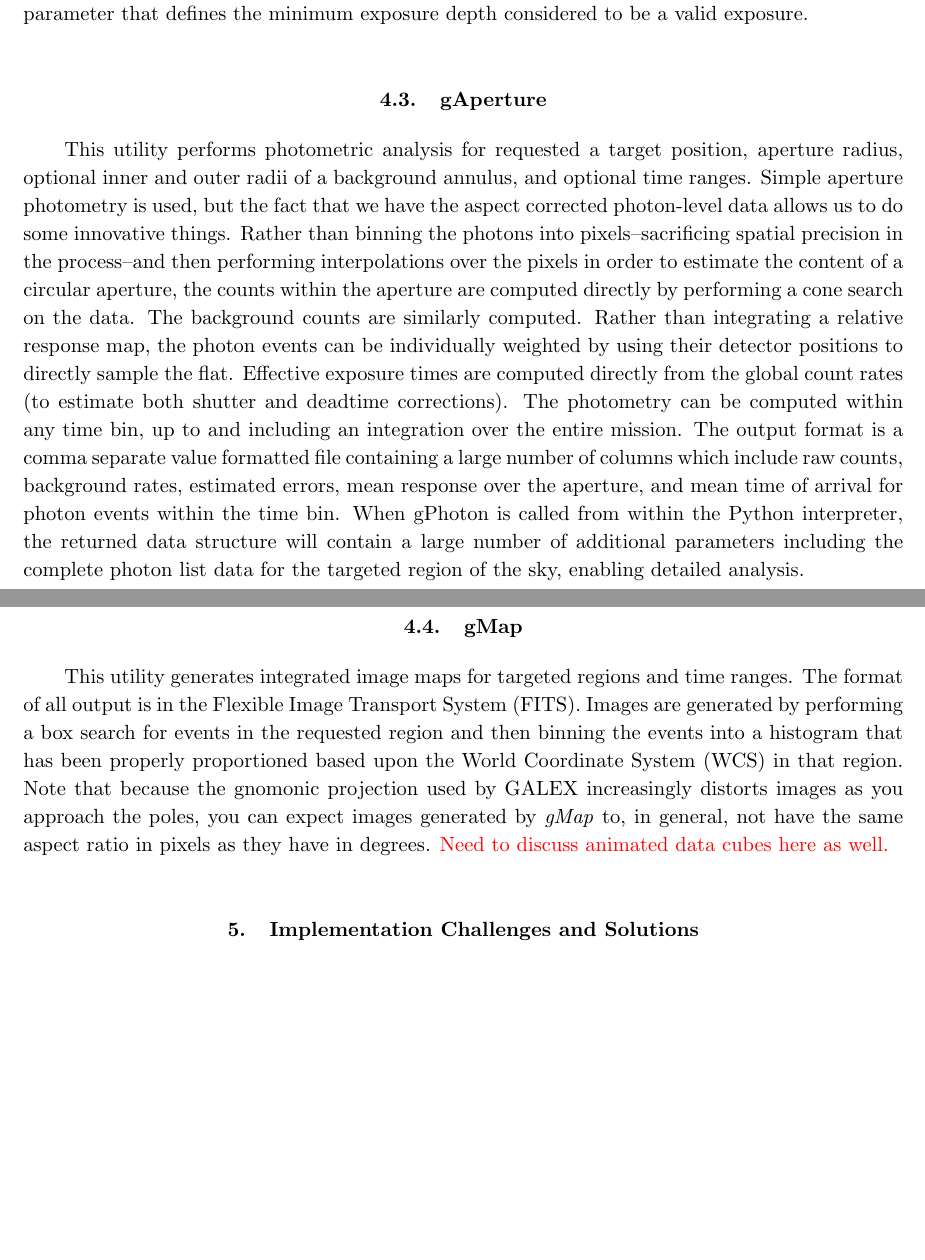
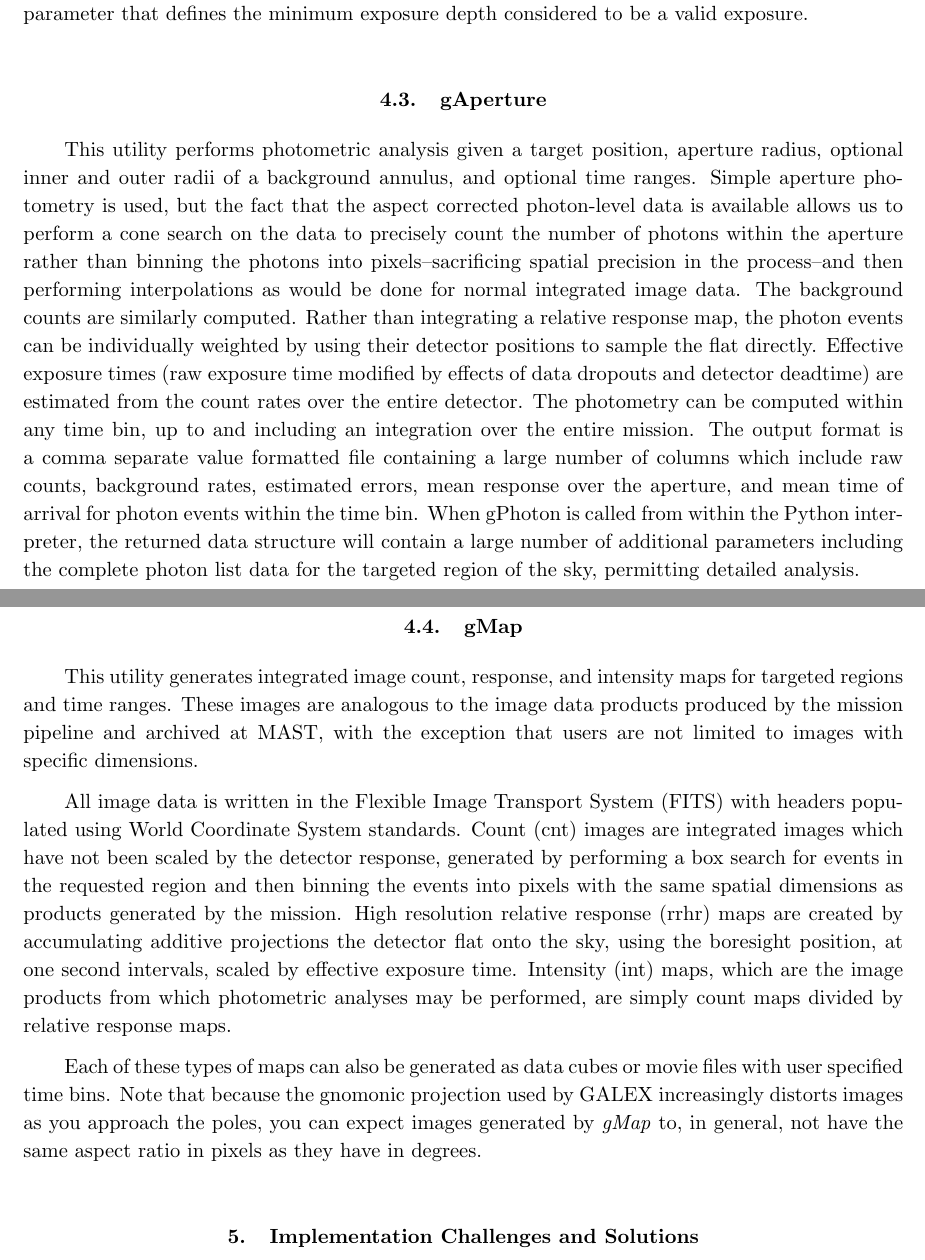
Before and after one commit to cmillion/gPhoton, a LaTeX paper (calpaper/paper/gphoton.tex): two parts of pages 5 and 6 of 9, joined at a grey line, cut so that both start at the same text, the shorter picture padded with empty space. Compiled offline with pdfLaTeX.

Commit message:
checkpoint

```diff
--- a/calpaper/paper/gphoton.tex
+++ b/calpaper/paper/gphoton.tex
@@ -69,10 +70,14 @@ In most cases, a flag column entries which is not equal to zero indicates that a
 This utility provides a mechanism for the user to inspect the available data coverage for a particular target. Given a target position, it will return the estimated (raw) depth of available data over the whole mission, as well as the time ranges for specific observations in which these data are contained. Rather than using the visit-based bookkeeping of the mission logs to determine the available coverage of a specific location on the sky, \textit{gFind} attempts to use the data itself. A position on the sky is considered to be covered during time ranges in which it falls within half a detector diameter (an adjustable parameter with a default of 1.25 degrees) of the boresight center, as defined by the refined aspect solution (asprta). The contiguity of data for the purposes of grouping them into discrete time ranges is defined by a user adjustable parameter that defines the maximum gap allowed for data to be considered part of the same obvservation. There is a similar user-adjustable parameter that defines the minimum exposure depth considered to be a valid exposure.
 
 \subsection{gAperture}
-This utility performs photometric analysis for requested a target position, aperture radius, optional inner and outer radii of a background annulus, and optional time ranges. Simple aperture photometry is used, but the fact that we have the aspect corrected photon-level data allows us to do some innovative things. Rather than binning the photons into pixels--sacrificing spatial precision in the process--and then performing interpolations over the pixels in order to estimate the content of a circular aperture, the counts within the aperture are computed directly by performing a cone search on the data. The background counts are similarly computed. Rather than integrating a relative response map, the photon events can be individually weighted by using their detector positions to directly sample the flat. Effective exposure times are computed directly from the global count rates (to estimate both shutter and deadtime corrections). The photometry can be computed within any time bin, up to and including an integration over the entire mission. The output format is a comma separate value formatted file containing a large number of columns which include raw counts, background rates, estimated errors, mean response over the aperture, and mean time of arrival for photon events within the time bin. When gPhoton is called from within the Python interpreter, the returned data structure will contain a large number of additional parameters including the complete photon list data for the targeted region of the sky, enabling detailed analysis.
+This utility performs photometric analysis given a target position, aperture radius, optional inner and outer radii of a background annulus, and optional time ranges. Simple aperture photometry is used, but the fact that the aspect corrected photon-level data is available allows us to perform a cone search on the data to precisely count the number of photons within the aperture rather than binning the photons into pixels--sacrificing spatial precision in the process--and then performing interpolations as would be done for normal integrated image data. The background counts are similarly computed. Rather than integrating a relative response map, the photon events can be individually weighted by using their detector positions to sample the flat directly. Effective exposure times (raw exposure time modified by effects of data dropouts and detector deadtime) are estimated from the count rates over the entire detector. The photometry can be computed within any time bin, up to and including an integration over the entire mission. The output format is a comma separate value formatted file containing a large number of columns which include raw counts, background rates, estimated errors, mean response over the aperture, and mean time of arrival for photon events within the time bin. When gPhoton is called from within the Python interpreter, the returned data structure will contain a large number of additional parameters including the complete photon list data for the targeted region of the sky, permitting detailed analysis.
 
 \subsection{gMap}
-This utility generates integrated image maps for targeted regions and time ranges. The format of all output is in the Flexible Image Transport System (FITS). Images are generated by performing a box search for events in the requested region and then binning the events into a histogram that has been properly proportioned based upon the World Coordinate System (WCS) in that region. Note that because the gnomonic projection used by GALEX increasingly distorts images as you approach the poles, you can expect images generated by \textit{gMap} to, in general, not have the same aspect ratio in pixels as they have in degrees. {\color{red}Need to discuss animated data cubes here as well.}
+This utility generates integrated image count, response, and intensity maps for targeted regions and time ranges. These images are analogous to the image data products produced by the mission pipeline and archived at MAST, with the exception that users are not limited to images with specific dimensions.
+
+All image data is written in the Flexible Image Transport System (FITS) with headers populated using World Coordinate System standards. Count (cnt) images are integrated images which have not been scaled by the detector response, generated by performing a box search for events in the requested region and then binning the events into pixels with the same spatial dimensions as products generated by the mission. High resolution relative response (rrhr) maps are created by accumulating additive projections the detector flat onto the sky, using the boresight position, at one second intervals, scaled by effective exposure time. Intensity (int) maps, which are the image products from which photometric analyses may be performed, are simply count maps divided by relative response maps.
+
+Each of these types of maps can also be generated as data cubes or movie files with user specified time bins. Note that because the gnomonic projection used by GALEX increasingly distorts images as you approach the poles, you can expect images generated by \textit{gMap} to, in general, not have the same aspect ratio in pixels as they have in degrees.
 
 \section{Implementation Challenges and Solutions}
 \label{implementation}
```
Also changed, not shown: calpaper/paper/gphoton.tex (1 more changed lines).
